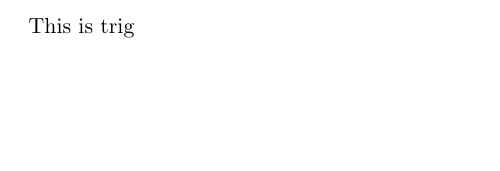
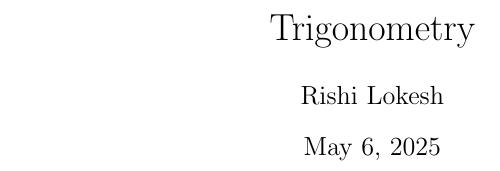
Before and after one commit to rlokesh07/Math-Notes, a LaTeX document (HL Math/chapters/trig.tex): part of the page, cut at the place of the change, the shorter picture padded with empty space. Compiled offline with pdfLaTeX.

Commit message:
init trig

```diff
--- a/HL Math/chapters/trig.tex
+++ b/HL Math/chapters/trig.tex
@@ -1,8 +1,13 @@
 \documentclass[../main.tex]{subfiles}
+\title{Trigonometry}
+
+\author{Rishi Lokesh}
+
 
 \begin{document}
 
+\maketitle
 
-This is trig
+
 
 \end{document}
```
